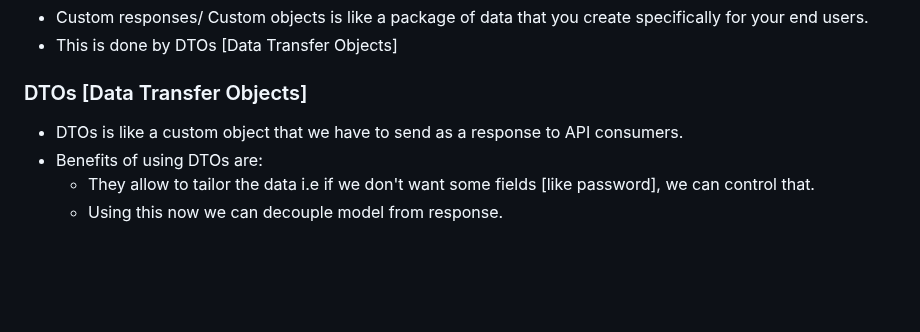
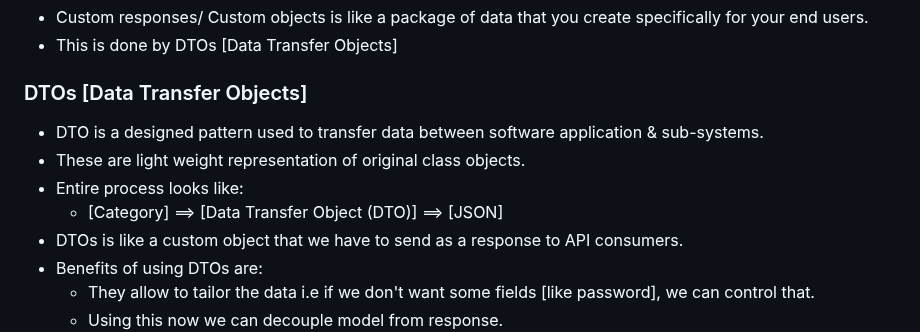
Before and after one commit to govindmaddala2107/spring_2026, a Markdown page: README.md, the part around one of its changes. GitHub-like rendering; blank space fills up the shorter version.

```diff
--- a/README.md
+++ b/README.md
@@ -1757,6 +1757,10 @@
 - This is done by DTOs [Data Transfer Objects]
 
 ### DTOs [Data Transfer Objects]
+- DTO is a designed pattern used to transfer data between software application & sub-systems.
+- These are light weight representation of original class objects.
+- Entire process looks like:
+    - [Category] ==> [Data Transfer Object (DTO)] ==> [JSON]
 - DTOs is like a custom object that we have to send as a response to API consumers.
 - Benefits of using DTOs are:
     - They allow to tailor the data i.e if we don't want some fields [like password], we can control that.
```
Also changed, not shown: other parts of README.md (+129 -0 lines), images/DTOFlow.png (added), 7 other files.
